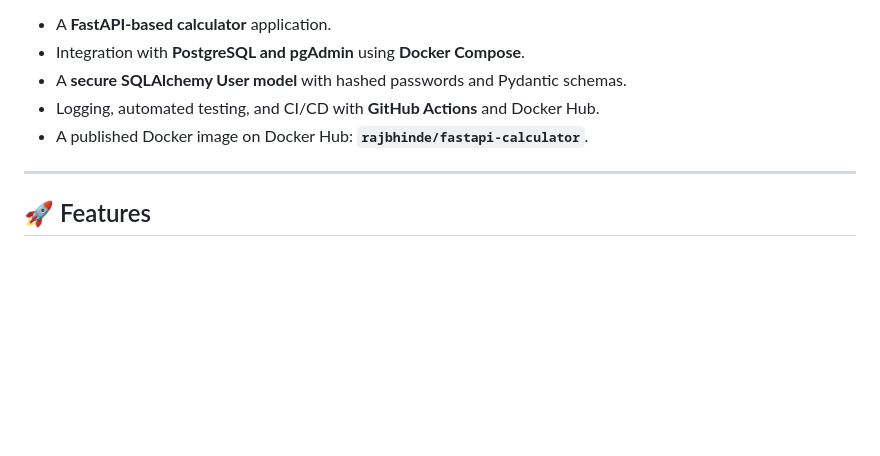
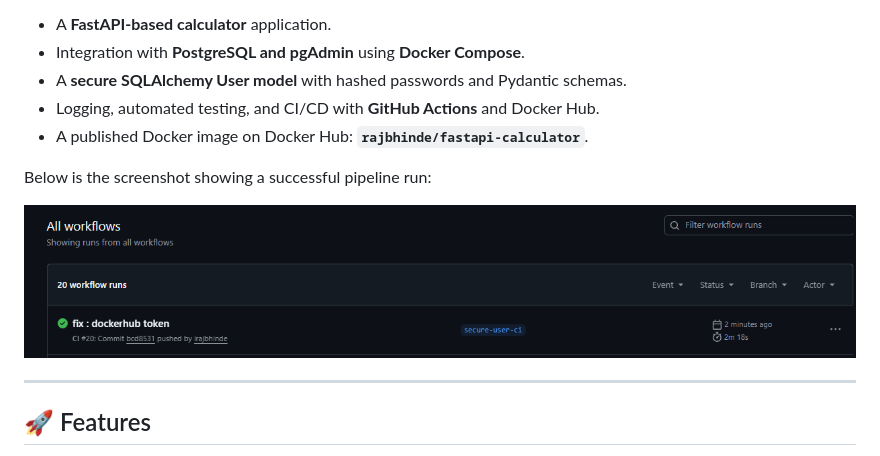
Before and after one commit to irajbhinde/fastapi-calculator, a Markdown page: README.md, the part around the change. GitHub-like rendering; blank space fills up the shorter version.

Commit message:
Add screenshot of GitHub Actions success
Added a screenshot of a successful GitHub Actions pipeline run.

```diff
--- a/README.md
+++ b/README.md
@@ -6,6 +6,10 @@ This repository demonstrates:
 - A **secure SQLAlchemy User model** with hashed passwords and Pydantic schemas.
 - Logging, automated testing, and CI/CD with **GitHub Actions** and Docker Hub.
 - A published Docker image on Docker Hub: **`rajbhinde/fastapi-calculator`**.
+
+Below is the screenshot showing a successful pipeline run:
+
+![GitHub Actions Success](https://github.com/irajbhinde/fastapi-calculator/blob/secure-user-ci/M10_Screenshots/github_actions_success.png)
 
 ---
 
```
